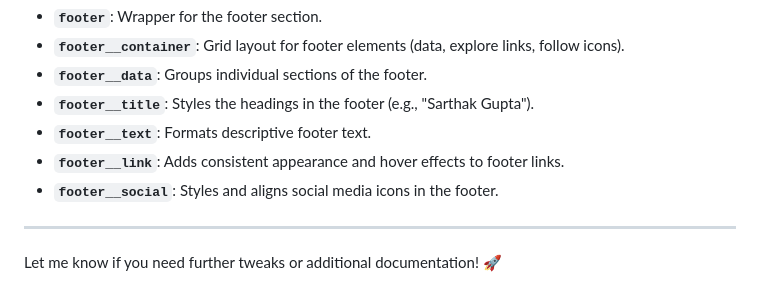
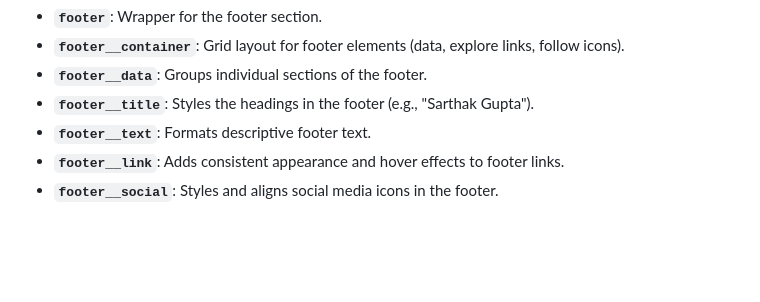
Before and after one commit to sarthak576/myportfolio, a Markdown page: documentation/class.md, the part around the change. GitHub-like rendering; blank space fills up the shorter version.

```diff
--- a/documentation/class.md
+++ b/documentation/class.md
@@ -78,7 +78,3 @@ Simple documentation of how the classes in your HTML code function, organized by
 - **`footer__text`**: Formats descriptive footer text.
 - **`footer__link`**: Adds consistent appearance and hover effects to footer links.
 - **`footer__social`**: Styles and aligns social media icons in the footer.
-
----
-
-Let me know if you need further tweaks or additional documentation! 🚀
```
